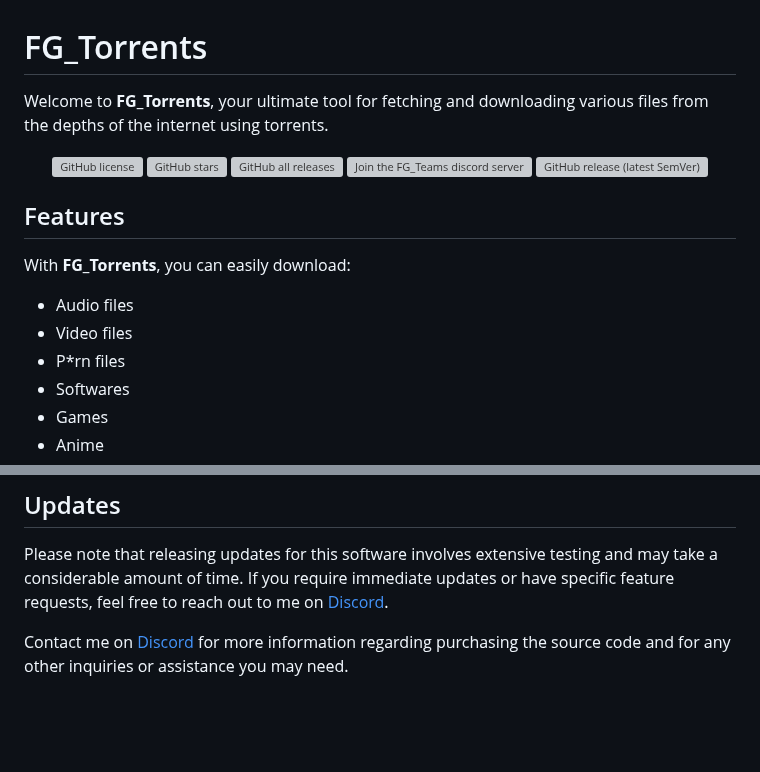
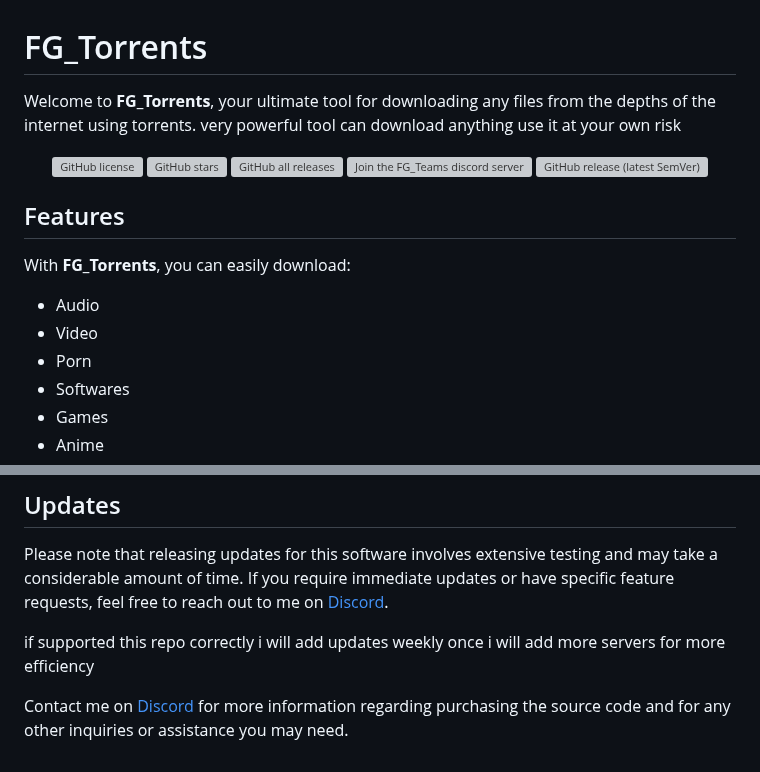
Before and after one commit to furjac/FG_Torrents, a Markdown page: README.md, 2 parts joined by grey strips. Rendered like a GitHub page; blank space fills up the shorter version; grey boxes are pictures that could not be loaded.

Commit message:
Readme before use

```diff
--- a/README.md
+++ b/README.md
@@ -1,6 +1,6 @@
 # FG_Torrents
 
-Welcome to **FG_Torrents**, your ultimate tool for fetching and downloading various files from the depths of the internet using torrents.
+Welcome to **FG_Torrents**, your ultimate tool for downloading any files from the depths of the internet using torrents. very powerful tool can download anything use it at your own risk
 
 <p align="center">
   <a href="https://github.com/furjac/FG_Torrents">
@@ -20,9 +20,9 @@ Welcome to **FG_Torrents**, your ultimate tool for fetching and downloading vari
 
 With **FG_Torrents**, you can easily download:
 
-- Audio files
-- Video files
-- P*rn files
+- Audio
+- Video
+- Porn
 - Softwares
 - Games
 - Anime
@@ -95,4 +95,6 @@ Your contributions are greatly appreciated and help ensure the continued improve
 
 Please note that releasing updates for this software involves extensive testing and may take a considerable amount of time. If you require immediate updates or have specific feature requests, feel free to reach out to me on [Discord](https://discord.gg/YN9RKxewsq).
 
+if supported this repo correctly i will add updates weekly once i will add more servers for more efficiency
+
 Contact me on [Discord](https://discord.gg/YN9RKxewsq) for more information regarding purchasing the source code and for any other inquiries or assistance you may need.
```
